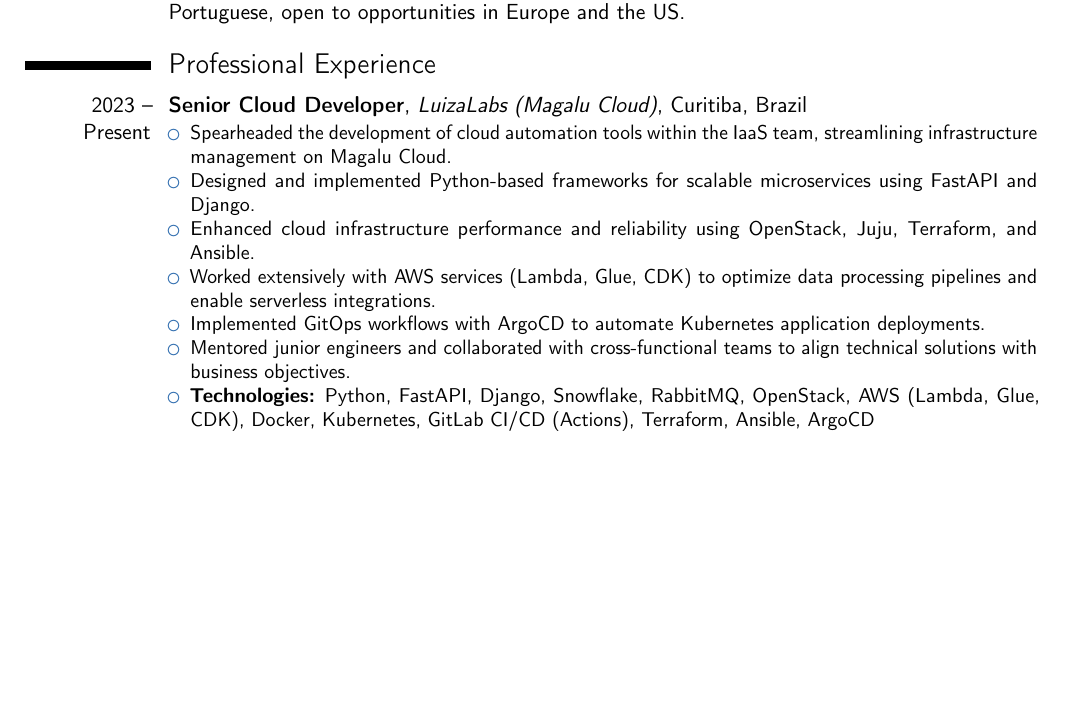
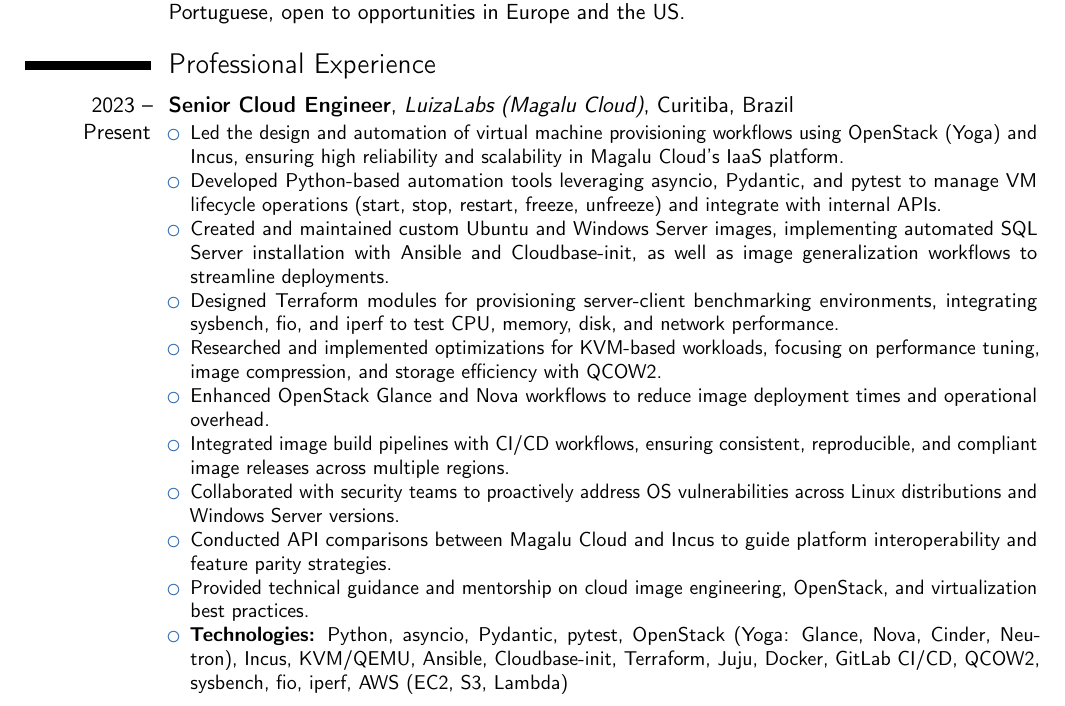
Before and after one commit to Calebe94/resume, a LaTeX CV (curriculum.tex): part of page 1 of 2 before the commit and part of page 1 of 3 after it, cut so that both start at the same text, the shorter picture padded with empty space. Compiled offline with pdfLaTeX.

Commit message:
chore: updated the magalu cloud experience

```diff
--- a/curriculum.tex
+++ b/curriculum.tex
@@ -32,15 +32,19 @@
 }
 
 \section{Professional Experience}
-\cventry{2023 -- Present}{Senior Cloud Developer}{LuizaLabs (Magalu Cloud)}{Curitiba, Brazil}{}{
+\cventry{2023 -- Present}{Senior Cloud Engineer}{LuizaLabs (Magalu Cloud)}{Curitiba, Brazil}{}{
 \begin{itemize}
-\item Spearheaded the development of cloud automation tools within the IaaS team, streamlining infrastructure management on Magalu Cloud.
-\item Designed and implemented Python-based frameworks for scalable microservices using FastAPI and Django.
-\item Enhanced cloud infrastructure performance and reliability using OpenStack, Juju, Terraform, and Ansible.
-\item Worked extensively with AWS services (Lambda, Glue, CDK) to optimize data processing pipelines and enable serverless integrations.
-\item Implemented GitOps workflows with ArgoCD to automate Kubernetes application deployments.
-\item Mentored junior engineers and collaborated with cross-functional teams to align technical solutions with business objectives.
-\item \textbf{Technologies:} Python, FastAPI, Django, Snowflake, RabbitMQ, OpenStack, AWS (Lambda, Glue, CDK), Docker, Kubernetes, GitLab CI/CD (Actions), Terraform, Ansible, ArgoCD
+\item Led the design and automation of virtual machine provisioning workflows using OpenStack (Yoga) and Incus, ensuring high reliability and scalability in Magalu Cloud's IaaS platform.
+\item Developed Python-based automation tools leveraging asyncio, Pydantic, and pytest to manage VM lifecycle operations (start, stop, restart, freeze, unfreeze) and integrate with internal APIs.
+\item Created and maintained custom Ubuntu and Windows Server images, implementing automated SQL Server installation with Ansible and Cloudbase-init, as well as image generalization workflows to streamline deployments.
+\item Designed Terraform modules for provisioning server-client benchmarking environments, integrating sysbench, fio, and iperf to test CPU, memory, disk, and network performance.
+\item Researched and implemented optimizations for KVM-based workloads, focusing on performance tuning, image compression, and storage efficiency with QCOW2.
+\item Enhanced OpenStack Glance and Nova workflows to reduce image deployment times and operational overhead.
+\item Integrated image build pipelines with CI/CD workflows, ensuring consistent, reproducible, and compliant image releases across multiple regions.
+\item Collaborated with security teams to proactively address OS vulnerabilities across Linux distributions and Windows Server versions.
+\item Conducted API comparisons between Magalu Cloud and Incus to guide platform interoperability and feature parity strategies.
+\item Provided technical guidance and mentorship on cloud image engineering, OpenStack, and virtualization best practices.
+\item \textbf{Technologies:} Python, asyncio, Pydantic, pytest, OpenStack (Yoga: Glance, Nova, Cinder, Neutron), Incus, KVM/QEMU, Ansible, Cloudbase-init, Terraform, Juju, Docker, GitLab CI/CD, QCOW2, sysbench, fio, iperf, AWS (EC2, S3, Lambda)
 \end{itemize}
 }
 
```
